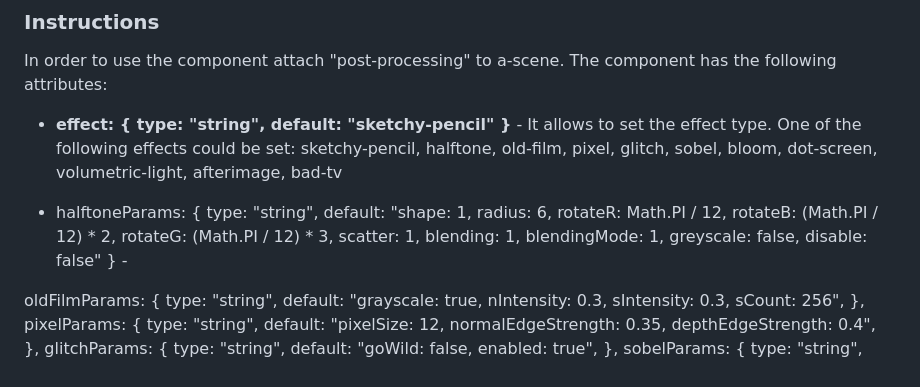
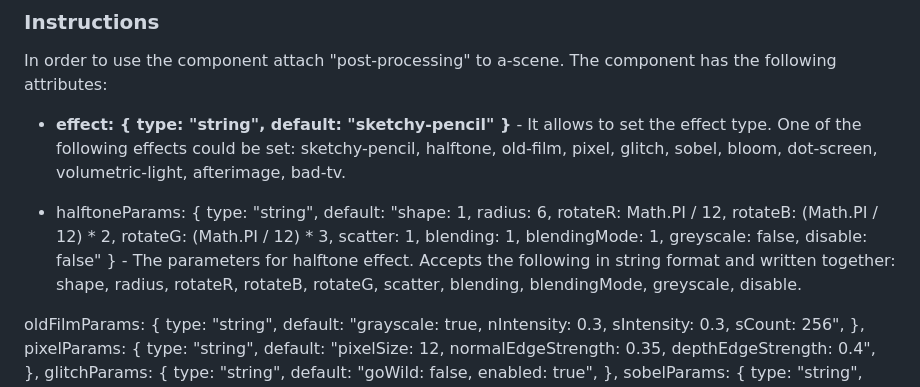
Before and after one commit to akbartus/A-Frame-Component-Postprocessing, a Markdown page: README.md, the part around the change. GitHub-like rendering.

```diff
--- a/README.md
+++ b/README.md
@@ -7,9 +7,9 @@ This is the A-Frame component for post-processing effects, which are based on th
 
 ### **Instructions**
 In order to use the component attach "post-processing" to a-scene. The component has the following attributes:
-* <b>effect: { type: "string", default: "sketchy-pencil" }</b> - It allows to set the effect type. One of the following effects could be set: sketchy-pencil, halftone, old-film, pixel, glitch, sobel, bloom, dot-screen, volumetric-light, afterimage, bad-tv
+* <b>effect: { type: "string", default: "sketchy-pencil" }</b> - It allows to set the effect type. One of the following effects could be set: sketchy-pencil, halftone, old-film, pixel, glitch, sobel, bloom, dot-screen, volumetric-light, afterimage, bad-tv.
 
-* halftoneParams: { type: "string", default: "shape: 1, radius: 6, rotateR: Math.PI / 12, rotateB: (Math.PI / 12) * 2, rotateG: (Math.PI / 12) * 3, scatter: 1, blending: 1, blendingMode: 1, greyscale: false, disable: false" } -
+* halftoneParams: { type: "string", default: "shape: 1, radius: 6, rotateR: Math.PI / 12, rotateB: (Math.PI / 12) * 2, rotateG: (Math.PI / 12) * 3, scatter: 1, blending: 1, blendingMode: 1, greyscale: false, disable: false" } - The parameters for halftone effect. Accepts the following in string format and written together: shape, radius, rotateR, rotateB, rotateG, scatter, blending, blendingMode, greyscale, disable.
 
 oldFilmParams: {
       type: "string",
```
